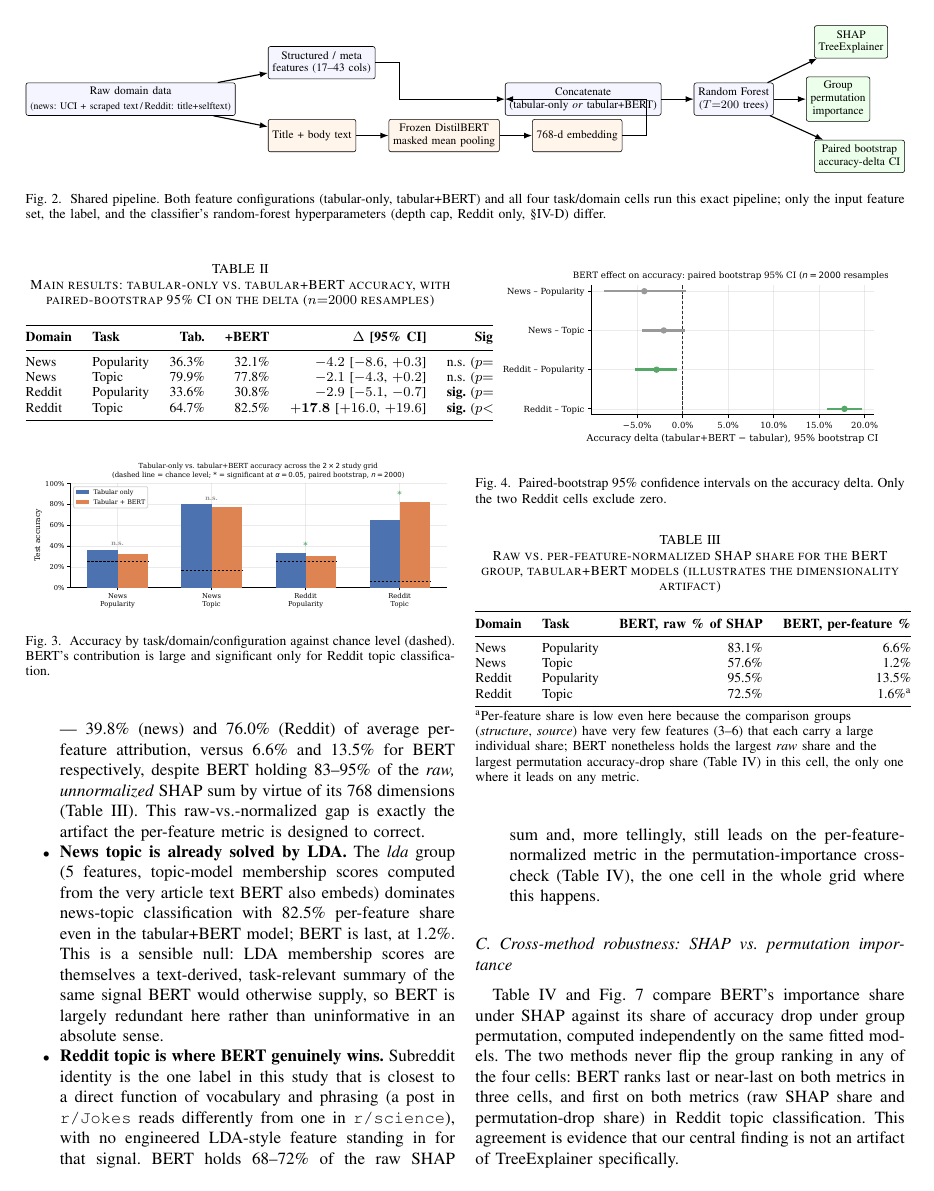
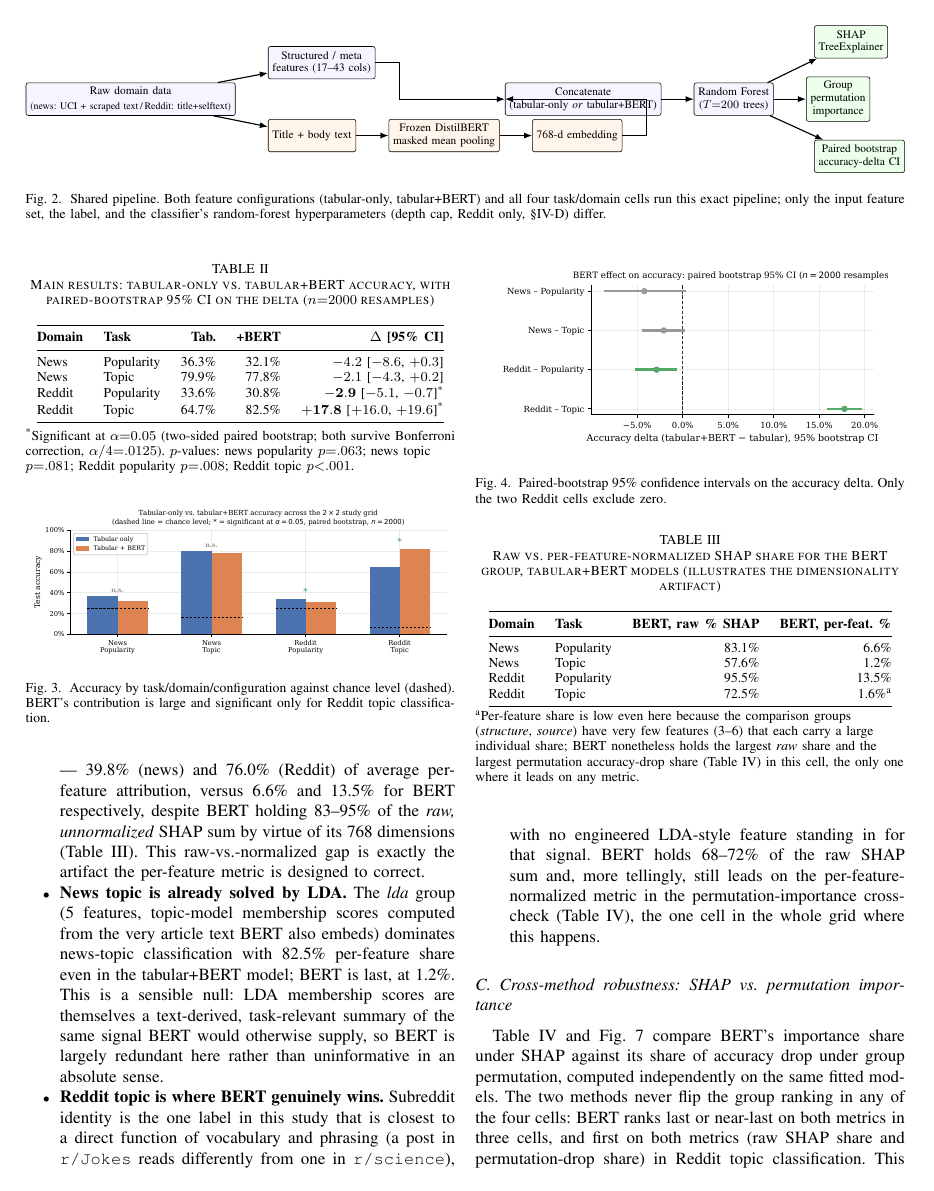
Before and after one commit to Ayush121511/OnlineNewsPopularity, a LaTeX paper (paper/main.tex): page 4 of 6. Compiled offline with pdfLaTeX.

Commit message:
Fix Table II overflow (paper)
Table II ran off the column edge (Sig./p-value column too wide for
IEEE single-column width). Dropped the redundant Sig. column, moved
p-values to a table footnote, marked significant deltas with a
superscript asterisk, and set both Table II/III to \footnotesize.
Verified no overfull-hbox warnings on rebuild.

```diff
--- a/paper/main.tex
+++ b/paper/main.tex
@@ -189,16 +189,19 @@ Table~\ref{tab:mainresults} and Fig.~\ref{fig:accsummary}--\ref{fig:ciforest} gi
 \centering
 \caption{Main results: tabular-only vs.\ tabular+BERT accuracy, with paired-bootstrap 95\% CI on the delta ($n{=}2000$ resamples)}
 \label{tab:mainresults}
-\begin{tabular}{@{}llrrrc@{}}
+\footnotesize
+\begin{tabular}{@{}llrrr@{}}
 \toprule
-\textbf{Domain} & \textbf{Task} & \textbf{Tab.} & \textbf{+BERT} & \textbf{$\Delta$ [95\% CI]} & \textbf{Sig.} \\
+\textbf{Domain} & \textbf{Task} & \textbf{Tab.} & \textbf{+BERT} & \textbf{$\Delta$ [95\% CI]} \\
 \midrule
-News   & Popularity & 36.3\% & 32.1\% & $-4.2$ [$-8.6$, $+0.3$] & n.s. ($p{=}.063$)\\
-News   & Topic      & 79.9\% & 77.8\% & $-2.1$ [$-4.3$, $+0.2$] & n.s. ($p{=}.081$)\\
-Reddit & Popularity & 33.6\% & 30.8\% & $-2.9$ [$-5.1$, $-0.7$] & \textbf{sig.} ($p{=}.008$)\\
-Reddit & Topic      & 64.7\% & 82.5\% & $\mathbf{+17.8}$ [$+16.0$, $+19.6$] & \textbf{sig.} ($p{<}.001$)\\
+News   & Popularity & 36.3\% & 32.1\% & $-4.2$ [$-8.6$, $+0.3$] \\
+News   & Topic      & 79.9\% & 77.8\% & $-2.1$ [$-4.3$, $+0.2$] \\
+Reddit & Popularity & 33.6\% & 30.8\% & $\mathbf{-2.9}$ [$-5.1$, $-0.7$]\textsuperscript{*} \\
+Reddit & Topic      & 64.7\% & 82.5\% & $\mathbf{+17.8}$ [$+16.0$, $+19.6$]\textsuperscript{*} \\
 \bottomrule
 \end{tabular}
+\\[3pt]
+\raggedright\footnotesize\textsuperscript{*}Significant at $\alpha{=}0.05$ (two-sided paired bootstrap; both survive Bonferroni correction, $\alpha/4{=}.0125$). $p$-values: news popularity $p{=}.063$; news topic $p{=}.081$; Reddit popularity $p{=}.008$; Reddit topic $p{<}.001$.
 \end{table}
 
 \begin{figure}[t]
@@ -229,9 +232,10 @@ Fig.~\ref{fig:shapnews} and Fig.~\ref{fig:shapreddit} show per-feature-normalize
 \centering
 \caption{Raw vs.\ per-feature-normalized SHAP share for the BERT group, tabular+BERT models (illustrates the dimensionality artifact)}
 \label{tab:rawvsnorm}
+\footnotesize
 \begin{tabular}{@{}llrr@{}}
 \toprule
-\textbf{Domain} & \textbf{Task} & \textbf{BERT, raw \% of SHAP} & \textbf{BERT, per-feature \%} \\
+\textbf{Domain} & \textbf{Task} & \textbf{BERT, raw \% SHAP} & \textbf{BERT, per-feat.\ \%} \\
 \midrule
 News   & Popularity & 83.1\% & 6.6\% \\
 News   & Topic      & 57.6\% & 1.2\% \\
```
Also changed, not shown: paper/main.pdf.
